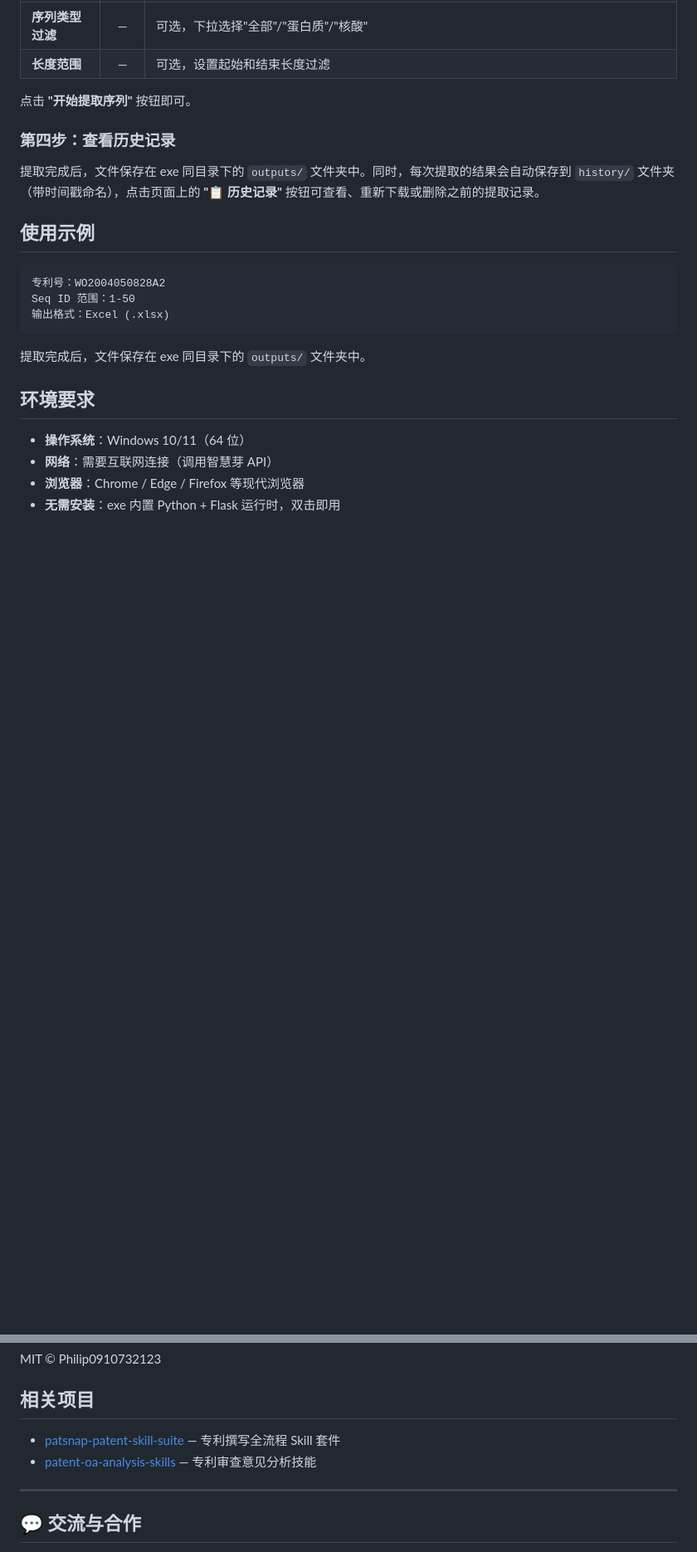
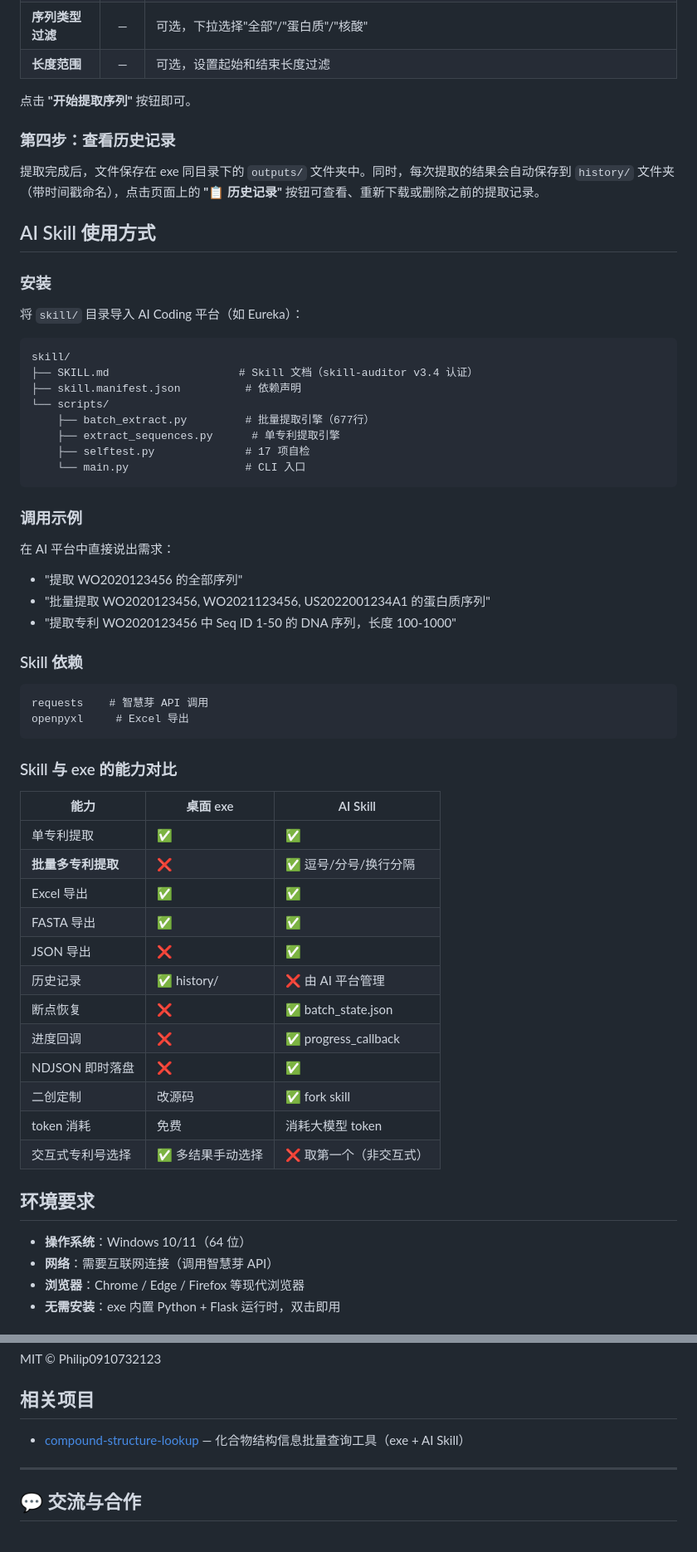
Before and after one commit to Philip0910732123/patent-sequence-exporter, a Markdown page: README.md, 2 parts joined by grey strips. Shown at 83% size. Drawn GitHub-style; blank space fills up the shorter version.

Commit message:
docs: update README to highlight dual exe+skill versions

````diff
--- a/README.md
+++ b/README.md
@@ -52,15 +77,53 @@
 
 提取完成后，文件保存在 exe 同目录下的 `outputs/` 文件夹中。同时，每次提取的结果会自动保存到 `history/` 文件夹（带时间戳命名），点击页面上的 **"📋 历史记录"** 按钮可查看、重新下载或删除之前的提取记录。
 
-## 使用示例
+## AI Skill 使用方式
+
+### 安装
+
+将 `skill/` 目录导入 AI Coding 平台（如 Eureka）：
 
 ```
-专利号：WO2004050828A2
-Seq ID 范围：1-50
-输出格式：Excel (.xlsx)
+skill/
+├── SKILL.md                    # Skill 文档（skill-auditor v3.4 认证）
+├── skill.manifest.json          # 依赖声明
+└── scripts/
+    ├── batch_extract.py         # 批量提取引擎（677行）
+    ├── extract_sequences.py      # 单专利提取引擎
+    ├── selftest.py              # 17 项自检
+    └── main.py                  # CLI 入口
 ```
 
-提取完成后，文件保存在 exe 同目录下的 `outputs/` 文件夹中。
+### 调用示例
+
+在 AI 平台中直接说出需求：
+- "提取 WO2020123456 的全部序列"
+- "批量提取 WO2020123456, WO2021123456, US2022001234A1 的蛋白质序列"
+- "提取专利 WO2020123456 中 Seq ID 1-50 的 DNA 序列，长度 100-1000"
+
+### Skill 依赖
+
+```
+requests    # 智慧芽 API 调用
+openpyxl     # Excel 导出
+```
+
+### Skill 与 exe 的能力对比
+
+| 能力 | 桌面 exe | AI Skill |
+|------|---------|---------|
+| 单专利提取 | ✅ | ✅ |
+| **批量多专利提取** | ❌ | ✅ 逗号/分号/换行分隔 |
+| Excel 导出 | ✅ | ✅ |
+| FASTA 导出 | ✅ | ✅ |
+| JSON 导出 | ❌ | ✅ |
+| 历史记录 | ✅ history/ | ❌ 由 AI 平台管理 |
+| 断点恢复 | ❌ | ✅ batch_state.json |
+| 进度回调 | ❌ | ✅ progress_callback |
+| NDJSON 即时落盘 | ❌ | ✅ |
+| 二创定制 | 改源码 | ✅ fork skill |
+| token 消耗 | 免费 | 消耗大模型 token |
+| 交互式专利号选择 | ✅ 多结果手动选择 | ❌ 取第一个（非交互式） |
 
 ## 环境要求
 
@@ -124,9 +208,7 @@ MIT © Philip0910732123
 
 ## 相关项目
 
-- [patsnap-patent-skill-suite](https://github.com/Philip0910732123/patsnap-patent-skill-suite) — 专利撰写全流程 Skill 套件
-- [patent-oa-analysis-skills](https://github.com/Philip0910732123/patent-oa-analysis-skills) — 专利审查意见分析技能
-
+- [compound-structure-lookup](https://github.com/Philip0910732123/compound-structure-lookup) — 化合物结构信息批量查询工具（exe + AI Skill）
 
 ---
 
````
Also changed, not shown: other parts of README.md (+49 -3 lines).
